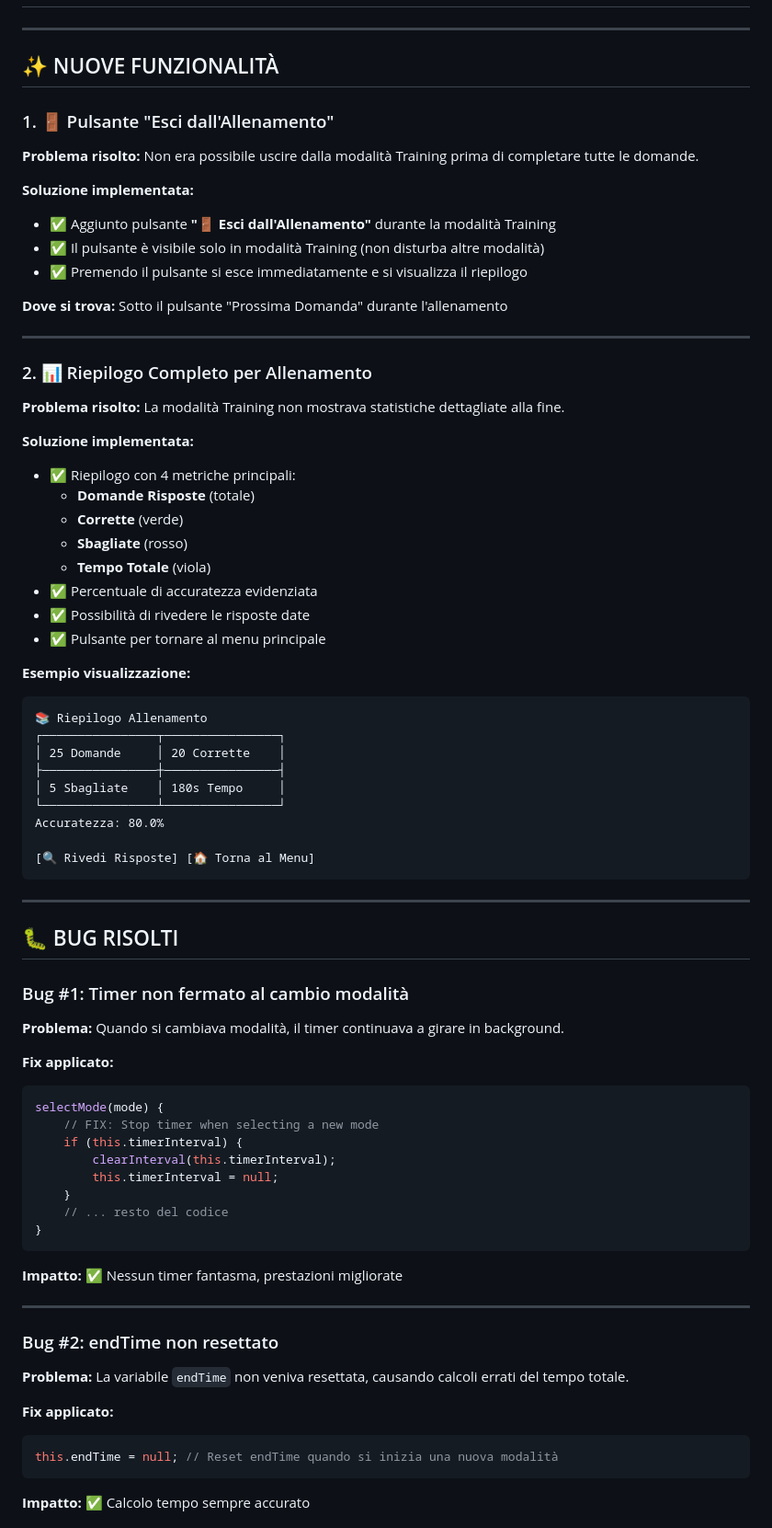
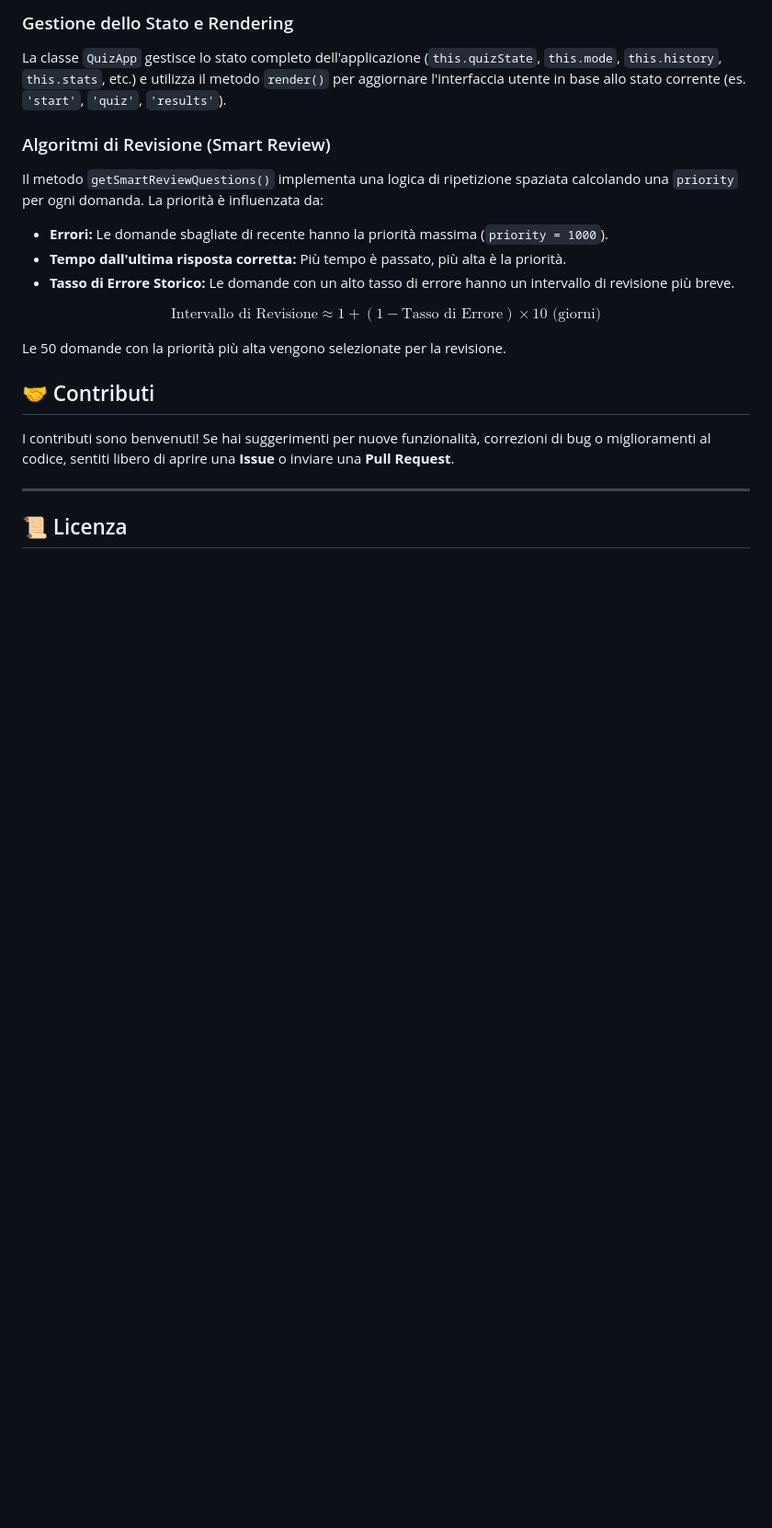
Before and after one commit to TNT-Labs/quiz-antincendio-lv3, a Markdown page: README.md, the part around one of its changes. Shown at 92% size. Rendered like a GitHub page; blank space fills up the shorter version.

````diff
--- a/README.md
+++ b/README.md
@@ -4,76 +74,26 @@
+### Gestione dello Stato e Rendering
+
+La classe `QuizApp` gestisce lo stato completo dell'applicazione (`this.quizState`, `this.mode`, `this.history`, `this.stats`, etc.) e utilizza il metodo `render()` per aggiornare l'interfaccia utente in base allo stato corrente (es. `'start'`, `'quiz'`, `'results'`).
+
+### Algoritmi di Revisione (Smart Review)
+
+Il metodo `getSmartReviewQuestions()` implementa una logica di ripetizione spaziata calcolando una `priority` per ogni domanda. La priorità è influenzata da:
+
+* **Errori:** Le domande sbagliate di recente hanno la priorità massima (`priority = 1000`).
+* **Tempo dall'ultima risposta corretta:** Più tempo è passato, più alta è la priorità.
+* **Tasso di Errore Storico:** Le domande con un alto tasso di errore hanno un intervallo di revisione più breve.
+
+$$
+\text{Intervallo di Revisione} \approx 1 + (1 - \text{Tasso di Errore}) \times 10 \text{ (giorni)}
+$$
+
+Le 50 domande con la priorità più alta vengono selezionate per la revisione.
+
+## 🤝 Contributi
+
+I contributi sono benvenuti! Se hai suggerimenti per nuove funzionalità, correzioni di bug o miglioramenti al codice, sentiti libero di aprire una **Issue** o inviare una **Pull Request**.
 
 ---
 
-## ✨ NUOVE FUNZIONALITÀ
+## 📜 Licenza
 
-### 1. 🚪 Pulsante "Esci dall'Allenamento"
-**Problema risolto:** Non era possibile uscire dalla modalità Training prima di completare tutte le domande.
-
-**Soluzione implementata:**
-- ✅ Aggiunto pulsante **"🚪 Esci dall'Allenamento"** durante la modalità Training
-- ✅ Il pulsante è visibile solo in modalità Training (non disturba altre modalità)
-- ✅ Premendo il pulsante si esce immediatamente e si visualizza il riepilogo
-
-**Dove si trova:** Sotto il pulsante "Prossima Domanda" durante l'allenamento
-
----
-
-### 2. 📊 Riepilogo Completo per Allenamento
-**Problema risolto:** La modalità Training non mostrava statistiche dettagliate alla fine.
-
-**Soluzione implementata:**
-- ✅ Riepilogo con 4 metriche principali:
-  - **Domande Risposte** (totale)
-  - **Corrette** (verde)
-  - **Sbagliate** (rosso)
-  - **Tempo Totale** (viola)
-- ✅ Percentuale di accuratezza evidenziata
-- ✅ Possibilità di rivedere le risposte date
-- ✅ Pulsante per tornare al menu principale
-
-**Esempio visualizzazione:**
-```
-📚 Riepilogo Allenamento
-┌────────────────┬────────────────┐
-│ 25 Domande     │ 20 Corrette    │
-├────────────────┼────────────────┤
-│ 5 Sbagliate    │ 180s Tempo     │
-└────────────────┴────────────────┘
-Accuratezza: 80.0%
-
-[🔍 Rivedi Risposte] [🏠 Torna al Menu]
-```
-
----
-
-## 🐛 BUG RISOLTI
-
-### Bug #1: Timer non fermato al cambio modalità
-**Problema:** Quando si cambiava modalità, il timer continuava a girare in background.
-
-**Fix applicato:**
-```javascript
-selectMode(mode) {
-    // FIX: Stop timer when selecting a new mode
-    if (this.timerInterval) {
-        clearInterval(this.timerInterval);
-        this.timerInterval = null;
-    }
-    // ... resto del codice
-}
-```
-
-**Impatto:** ✅ Nessun timer fantasma, prestazioni migliorate
-
----
-
-### Bug #2: endTime non resettato
-**Problema:** La variabile `endTime` non veniva resettata, causando calcoli errati del tempo totale.
-
-**Fix applicato:**
-```javascript
-this.endTime = null; // Reset endTime quando si inizia una nuova modalità
-```
-
-**Impatto:** ✅ Calcolo tempo sempre accurato
-
````
Also changed, not shown: other parts of README.md (+73 -228 lines).
